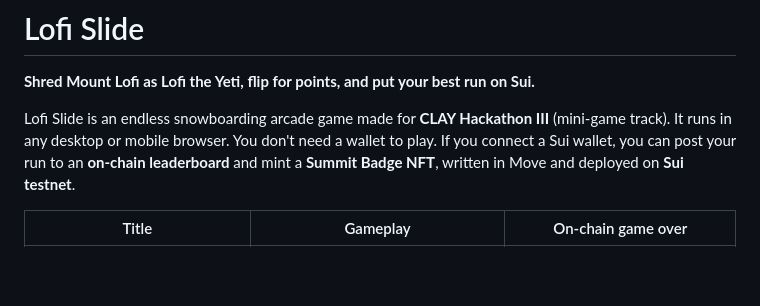
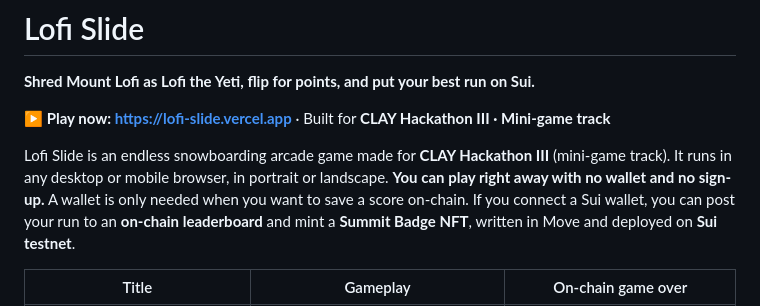
Before and after one commit to Richway17/lofi-yeti-slide, a Markdown page: README.md, the part around one of its changes. Rendered like a GitHub page; blank space fills up the shorter version.

```diff
--- a/README.md
+++ b/README.md
@@ -4,7 +4,9 @@
 
 **Shred Mount Lofi as Lofi the Yeti, flip for points, and put your best run on Sui.**
 
-Lofi Slide is an endless snowboarding arcade game made for **CLAY Hackathon III** (mini-game track). It runs in any desktop or mobile browser. You don't need a wallet to play. If you connect a Sui wallet, you can post your run to an **on-chain leaderboard** and mint a **Summit Badge NFT**, written in Move and deployed on **Sui testnet**.
+**▶ Play now: https://lofi-slide.vercel.app** · Built for **CLAY Hackathon III · Mini-game track**
+
+Lofi Slide is an endless snowboarding arcade game made for **CLAY Hackathon III** (mini-game track). It runs in any desktop or mobile browser, in portrait or landscape. **You can play right away with no wallet and no sign-up.** A wallet is only needed when you want to save a score on-chain. If you connect a Sui wallet, you can post your run to an **on-chain leaderboard** and mint a **Summit Badge NFT**, written in Move and deployed on **Sui testnet**.
 
 | Title | Gameplay | On-chain game over |
 |---|---|---|
```
Also changed, not shown: other parts of README.md (+26 -10 lines), docs/badges/bronze.png (added), docs/badges/gold.png (added), docs/badges/sheet.png (added), docs/badges/silver.png (added), docs/badges/summit.png (added), 9 other files.
